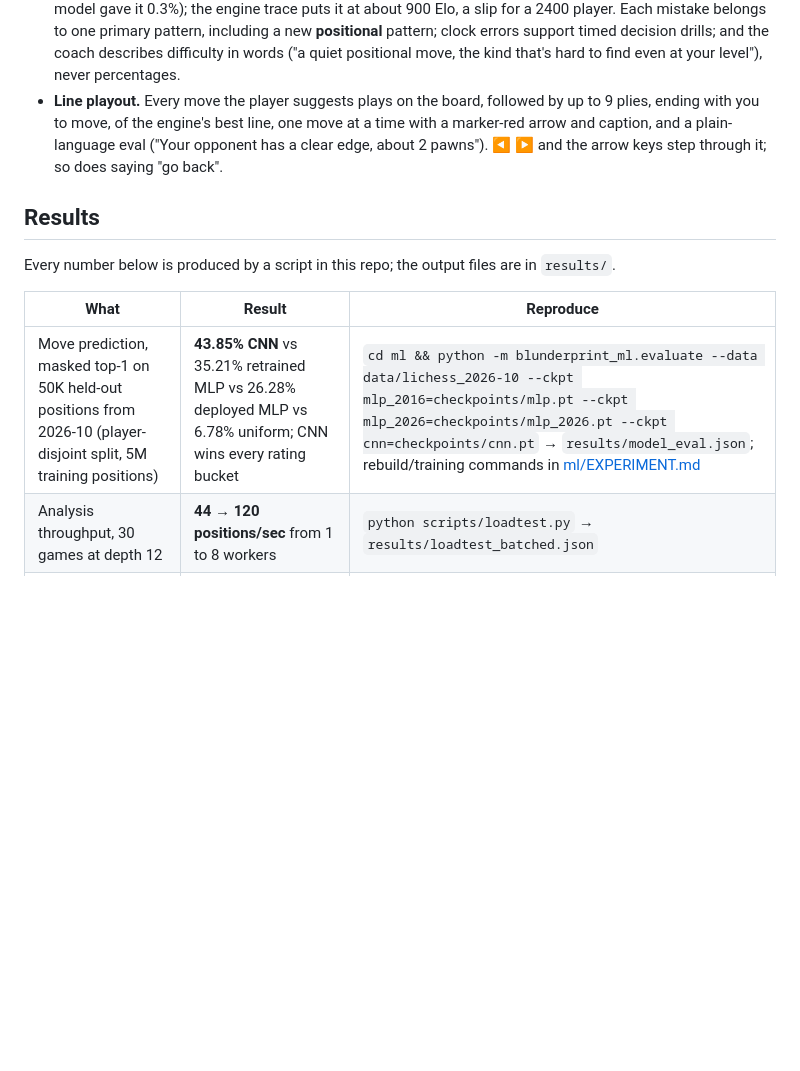
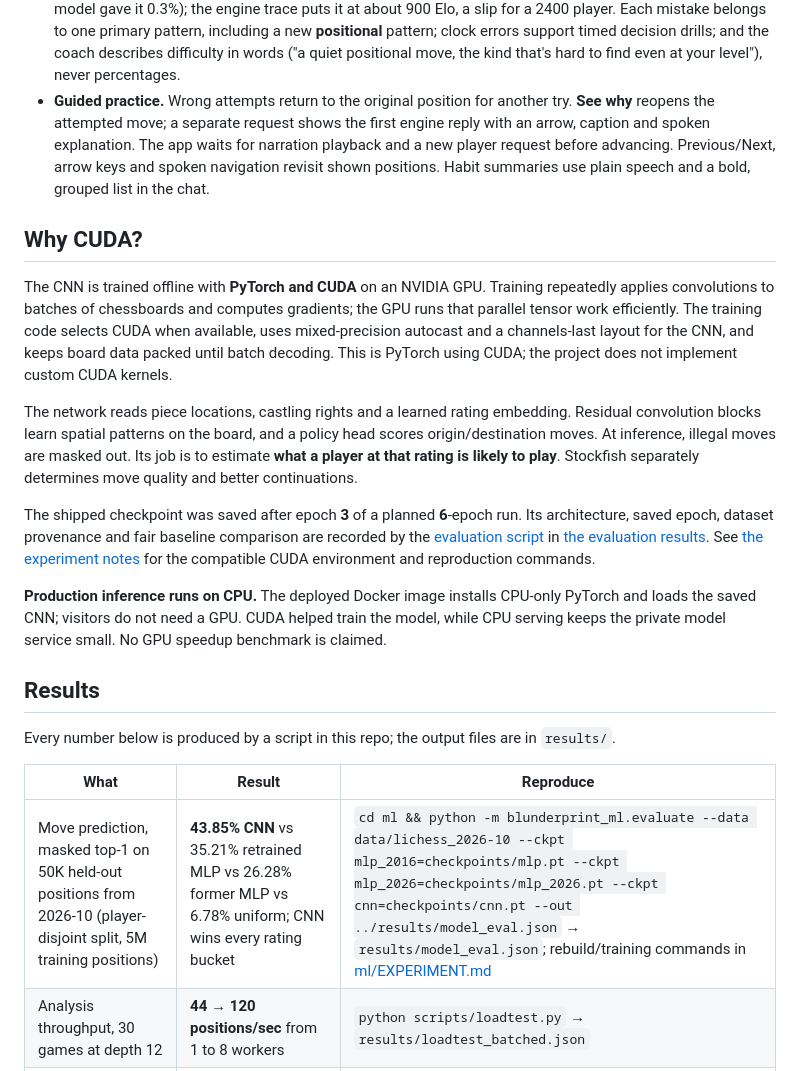
Before and after one commit to rohandash13/Blunderprint, a Markdown page: README.md, the part around one of its changes. Rendered like a GitHub page; blank space fills up the shorter version.

```diff
--- a/README.md
+++ b/README.md
@@ -60,9 +61,17 @@ The visual system and responsive behavior are documented in [DESIGN.md](DESIGN.m
   engine trace puts it at about 900 Elo, a slip for a 2400 player. Each mistake belongs to one primary pattern,
   including a new **positional** pattern; clock errors support timed decision drills; and the coach describes difficulty in
   words ("a quiet positional move, the kind that's hard to find even at your level"), never percentages.
-- **Line playout.** Every move the player suggests plays on the board, followed by up to 9 plies, ending with you to move, of the engine's
-  best line, one move at a time with a marker-red arrow and caption, and a plain-language eval ("Your opponent has a clear
-  edge, about 2 pawns"). ◀ ▶ and the arrow keys step through it; so does saying "go back".
+- **Guided practice.** Wrong attempts return to the original position for another try. **See why** reopens the attempted move; a separate request shows the first engine reply with an arrow, caption and spoken explanation. The app waits for narration playback and a new player request before advancing. Previous/Next, arrow keys and spoken navigation revisit shown positions. Habit summaries use plain speech and a bold, grouped list in the chat.
+
+## Why CUDA?
+
+The CNN is trained offline with **PyTorch and CUDA** on an NVIDIA GPU. Training repeatedly applies convolutions to batches of chessboards and computes gradients; the GPU runs that parallel tensor work efficiently. The training code selects CUDA when available, uses mixed-precision autocast and a channels-last layout for the CNN, and keeps board data packed until batch decoding. This is PyTorch using CUDA; the project does not implement custom CUDA kernels.
+
+The network reads piece locations, castling rights and a learned rating embedding. Residual convolution blocks learn spatial patterns on the board, and a policy head scores origin/destination moves. At inference, illegal moves are masked out. Its job is to estimate **what a player at that rating is likely to play**. Stockfish separately determines move quality and better continuations.
+
+The shipped checkpoint was saved after epoch **3** of a planned **6**-epoch run. Its architecture, saved epoch, dataset provenance and fair baseline comparison are recorded by the [evaluation script](ml/src/blunderprint_ml/evaluate.py) in [the evaluation results](results/model_eval.json). See [the experiment notes](ml/EXPERIMENT.md) for the compatible CUDA environment and reproduction commands.
+
+**Production inference runs on CPU.** The deployed Docker image installs CPU-only PyTorch and loads the saved CNN; visitors do not need a GPU. CUDA helped train the model, while CPU serving keeps the private model service small. No GPU speedup benchmark is claimed.
 
 ## Results
 
@@ -70,7 +79,7 @@ Every number below is produced by a script in this repo; the output files are in
 
 | What | Result | Reproduce |
 |------|--------|-----------|
-| Move prediction, masked top-1 on 50K held-out positions from 2026-10 (player-disjoint split, 5M training positions) | **43.85% CNN** vs 35.21% retrained MLP vs 26.28% deployed MLP vs 6.78% uniform; CNN wins every rating bucket | `cd ml && python -m blunderprint_ml.evaluate --data data/lichess_2026-10 --ckpt mlp_2016=checkpoints/mlp.pt --ckpt mlp_2026=checkpoints/mlp_2026.pt --ckpt cnn=checkpoints/cnn.pt` → `results/model_eval.json`; rebuild/training commands in [ml/EXPERIMENT.md](ml/EXPERIMENT.md) |
+| Move prediction, masked top-1 on 50K held-out positions from 2026-10 (player-disjoint split, 5M training positions) | **43.85% CNN** vs 35.21% retrained MLP vs 26.28% former MLP vs 6.78% uniform; CNN wins every rating bucket | `cd ml && python -m blunderprint_ml.evaluate --data data/lichess_2026-10 --ckpt mlp_2016=checkpoints/mlp.pt --ckpt mlp_2026=checkpoints/mlp_2026.pt --ckpt cnn=checkpoints/cnn.pt --out ../results/model_eval.json` → `results/model_eval.json`; rebuild/training commands in [ml/EXPERIMENT.md](ml/EXPERIMENT.md) |
 | Analysis throughput, 30 games at depth 12 | **44 → 120 positions/sec** from 1 to 8 workers | `python scripts/loadtest.py` → `results/loadtest_batched.json` |
 | Batched DB writes | database share of worker time **26% → 9%** | `results/loadtest_timing.json` vs `results/loadtest_batched.json` |
 | Difficulty of the sample player's repeatable mistakes after CNN rescoring | **160** candidates: 85 slips, 33 tricky, 15 deep, 27 unrated | `python scripts/difficulty_report.py --username Knight_ofthelight73 --base-url https://useblunderprint.vercel.app` → `results/difficulty_levels.json` |
```
Also changed, not shown: other parts of README.md (+19 -18 lines), docs/demo-voice-script.md (+1 -1 lines), docs/demo/README.md (added, +13 -0 lines), ml/EXPERIMENT.md (+4 -2 lines), docs/demo/preview.jpg (added).
